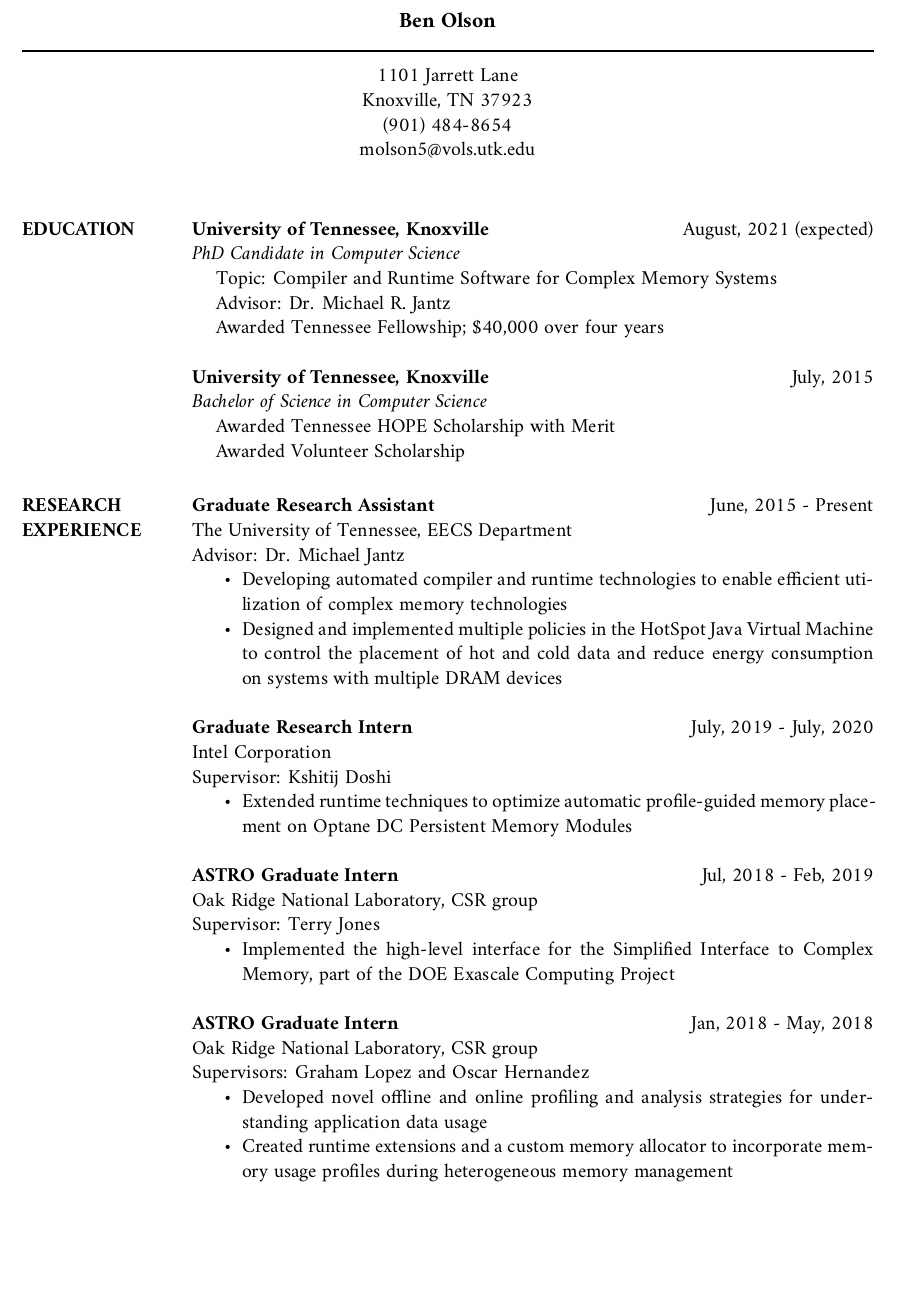
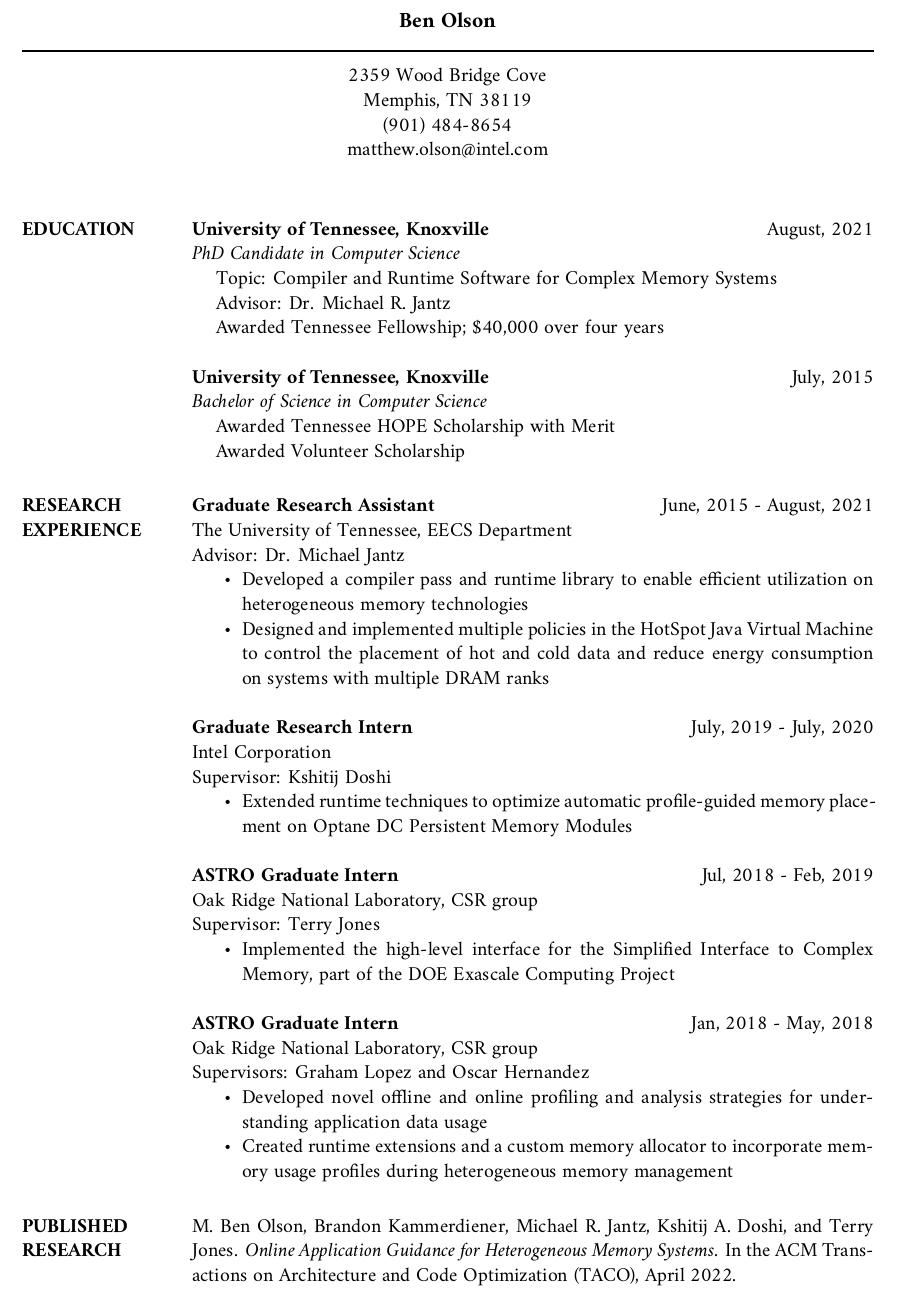
Before and after one commit to matthew-olson-intel/resume, a LaTeX CV (resume.tex): part of page 1 of 2, cut so that both start at the same text, the shorter picture padded with empty space. Compiled offline with XeLaTeX.

Commit message:
Updating in 2023

```diff
--- a/resume.tex
+++ b/resume.tex
@@ -14,14 +14,14 @@
 %----------------------------------------------------------------------------------------
 %	NAME AND ADDRESS SECTION
 %----------------------------------------------------------------------------------------
-\moveleft.5\hoffset\centerline{\large\bf Ben Olson} % Your name at the top
+\moveleft.5\hoffset\centerline{\large\bf Ben Olson}
 
 \moveleft\hoffset\vbox{\hrule width\resumewidth height 1pt}\smallskip % Horizontal line after name; adjust line thickness by changing the '1pt'
 
-\moveleft.5\hoffset\centerline{1101 Jarrett Lane} % Your address
-\moveleft.5\hoffset\centerline{Knoxville, TN 37923}
+\moveleft.5\hoffset\centerline{2359 Wood Bridge Cove}
+\moveleft.5\hoffset\centerline{Memphis, TN 38119}
 \moveleft.5\hoffset\centerline{(901) 484-8654}
-\moveleft.5\hoffset\centerline{molson5@vols.utk.edu}
+\moveleft.5\hoffset\centerline{matthew.olson@intel.com}
 
 %----------------------------------------------------------------------------------------
 
@@ -29,7 +29,7 @@
 
 % EDUCATION
 \section{EDUCATION}
-  {\textbf{University of Tennessee, Knoxville}} \hfill August, 2021 (expected) \\
+  {\textbf{University of Tennessee, Knoxville}} \hfill August, 2021 \\
     \textit{PhD Candidate in Computer Science} \\
     \hspace*{\tindent} Topic: Compiler and Runtime Software for Complex Memory Systems \\
     \hspace*{\tindent} Advisor: Dr. Michael R. Jantz \\
@@ -43,15 +43,15 @@
 % RESEARCH EXPERIENCE
 \section{RESEARCH EXPERIENCE}
 
-  {\textbf{Graduate Research Assistant}} \hfill June, 2015 - Present \\
+  {\textbf{Graduate Research Assistant}} \hfill June, 2015 - August, 2021 \\
    The University of Tennessee, EECS Department \\
    Advisor: Dr. Michael Jantz
     \begin{itemize} \itemsep -2pt
-      \item Developing automated compiler and runtime technologies to enable
-        efficient utilization of complex memory technologies
+      \item Developed a compiler pass and runtime library to enable
+            efficient utilization on heterogeneous memory technologies
       \item Designed and implemented multiple policies in the HotSpot Java
             Virtual Machine to control the placement of hot and cold data and
-        reduce energy consumption on systems with multiple DRAM devices
+            reduce energy consumption on systems with multiple DRAM ranks
     \end{itemize}
 
   {\textbf{Graduate Research Intern}} \hfill July, 2019 - July, 2020 \\
@@ -84,6 +84,8 @@
 
 % PUBLISHED RESEARCH
 \section{PUBLISHED\\RESEARCH}
+  {M. Ben Olson, Brandon Kammerdiener, Michael R. Jantz, Kshitij A. Doshi, and Terry Jones. \textit{Online Application Guidance for Heterogeneous Memory Systems.} In the ACM Transactions on Architecture and Code Optimization (TACO), April 2022.} \\
+  \\\\
   {T. Chad Effler, Brandon Kammerdiener, Michael R. Jantz, Saikat Sengupta, Prasad A. Kulkarni, Kshitij A. Doshi, and Terry Jones. \textit{Evaluating the Effectiveness of Program Data Features for Guiding Memory Management.} ACM/IEEE International Symposium on Memory Systems (MemSys) (2019).} \\
   \\\\
   {Olson, M. Ben, Tong Zhou, Michael R. Jantz, Kshitij A. Doshi, M. Graham Lopez and Oscar R. Hernandez. \textit{MemBrain: Automated Application Guidance for Hybrid Memory Systems.} 2018 IEEE International Conference on Networking, Architecture and Storage (NAS) (2018): 1-10. \\
```
Lines whose indentation alone changed are shown as unchanged.
